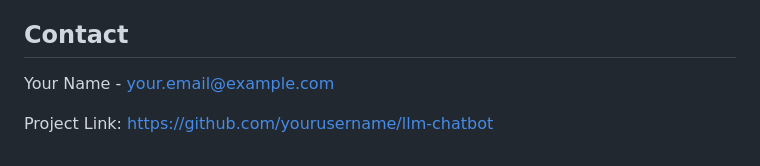
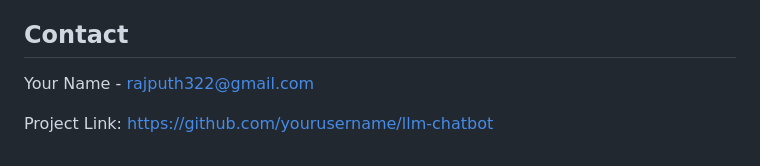
Before and after one commit to HarshSisodia/LLM_chatboat_demo, a Markdown page: README.md, the part around one of its changes. Rendered like a GitHub page.

```diff
--- a/README.md
+++ b/README.md
@@ -174,5 +174,5 @@ This project is licensed under the MIT License - see the LICENSE file for detail
 
 ## Contact
 
-Your Name - your.email@example.com
+Your Name - rajputh322@gmail.com
 
```
Also changed, not shown: other parts of README.md (+1 -1 lines).
